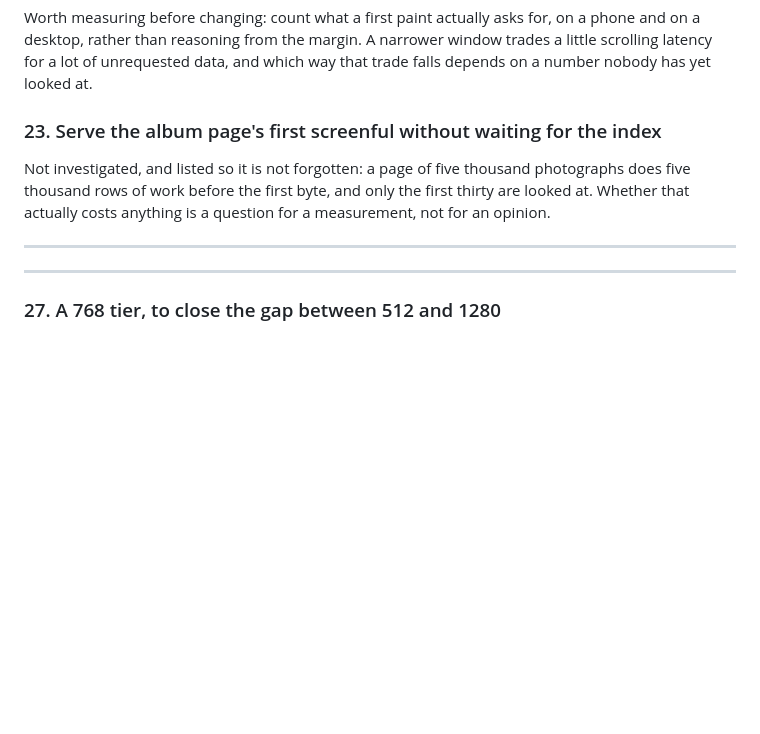
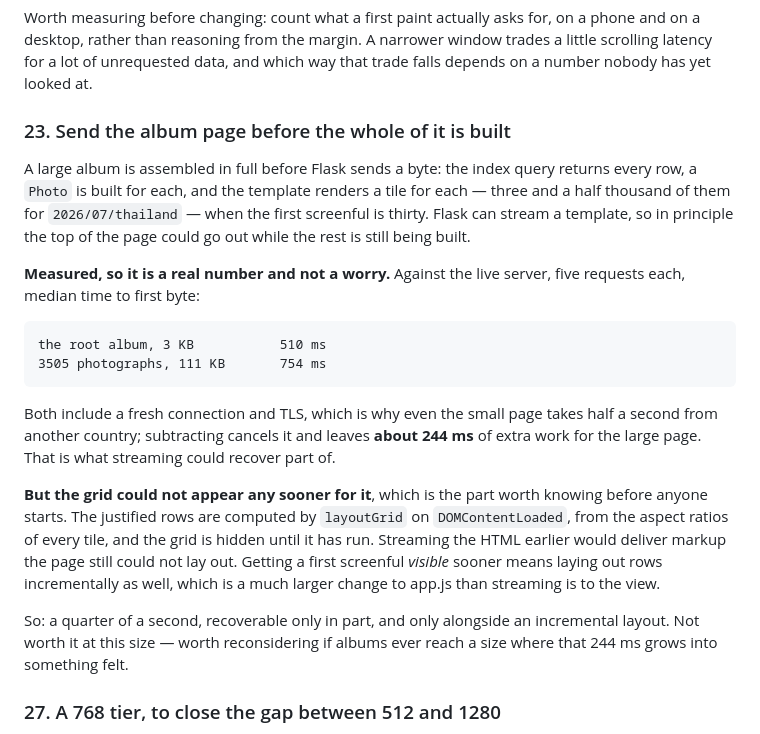
Before and after one commit to nyh/harelphotos, a Markdown page: IDEAS.md, the part around the change. GitHub-like rendering; blank space fills up the shorter version.

Commit message:
IDEAS: measure item 23 instead of leaving it cryptic
It said a page of five thousand photographs "does five thousand rows of work
before the first byte, and only the first thirty are looked at", and that
whether this costs anything was a question for a measurement. It never named
the work, gave no number, and proposed nothing -- unreadable to anyone who did
not already know what it meant.

Measured against the live server, five requests each: the root album's time to
first byte is 510 ms and the 3505-photograph album's is 754 ms. Both include a
fresh connection and TLS from another country, which subtracting cancels,
leaving about 244 ms of extra work for the large page -- the index query, three
and a half thousand Photo objects, and three and a half thousand tiles
rendered before Flask sends anything.

And it now records what nobody had noticed: streaming the template would not
make the grid appear any sooner. layoutGrid runs on DOMContentLoaded and needs
every tile's aspect ratio, and the grid is hidden until it has, so earlier
markup would be markup the page still could not lay out. Getting a screenful
visible sooner needs an incremental layout in app.js as well, which is much the
larger half.

A quarter of a second, recoverable only in part, and only alongside a change
nobody has costed. Recorded as not worth it at this size, with the number to
re-check it against if albums ever grow.

```diff
--- a/IDEAS.md
+++ b/IDEAS.md
@@ -572,16 +572,36 @@ a phone and on a desktop, rather than reasoning from the margin. A narrower
 window trades a little scrolling latency for a lot of unrequested data, and
 which way that trade falls depends on a number nobody has yet looked at.
 
-### 23. Serve the album page's first screenful without waiting for the index
+### 23. Send the album page before the whole of it is built
 
-Not investigated, and listed so it is not forgotten: a page of five thousand
-photographs does five thousand rows of work before the first byte, and only the
-first thirty are looked at. Whether that actually costs anything is a question
-for a measurement, not for an opinion.
+A large album is assembled in full before Flask sends a byte: the index query
+returns every row, a `Photo` is built for each, and the template renders a tile
+for each — three and a half thousand of them for `2026/07/thailand` — when the
+first screenful is thirty. Flask can stream a template, so in principle the top
+of the page could go out while the rest is still being built.
 
----
+**Measured, so it is a real number and not a worry.** Against the live server,
+five requests each, median time to first byte:
 
----
+    the root album, 3 KB           510 ms
+    3505 photographs, 111 KB       754 ms
+
+Both include a fresh connection and TLS, which is why even the small page takes
+half a second from another country; subtracting cancels it and leaves **about
+244 ms** of extra work for the large page. That is what streaming could recover
+part of.
+
+**But the grid could not appear any sooner for it**, which is the part worth
+knowing before anyone starts. The justified rows are computed by `layoutGrid`
+on `DOMContentLoaded`, from the aspect ratios of every tile, and the grid is
+hidden until it has run. Streaming the HTML earlier would deliver markup the
+page still could not lay out. Getting a first screenful *visible* sooner means
+laying out rows incrementally as well, which is a much larger change to app.js
+than streaming is to the view.
+
+So: a quarter of a second, recoverable only in part, and only alongside an
+incremental layout. Not worth it at this size — worth reconsidering if albums
+ever reach a size where that 244 ms grows into something felt.
 
 ### 27. A 768 tier, to close the gap between 512 and 1280
 
```
